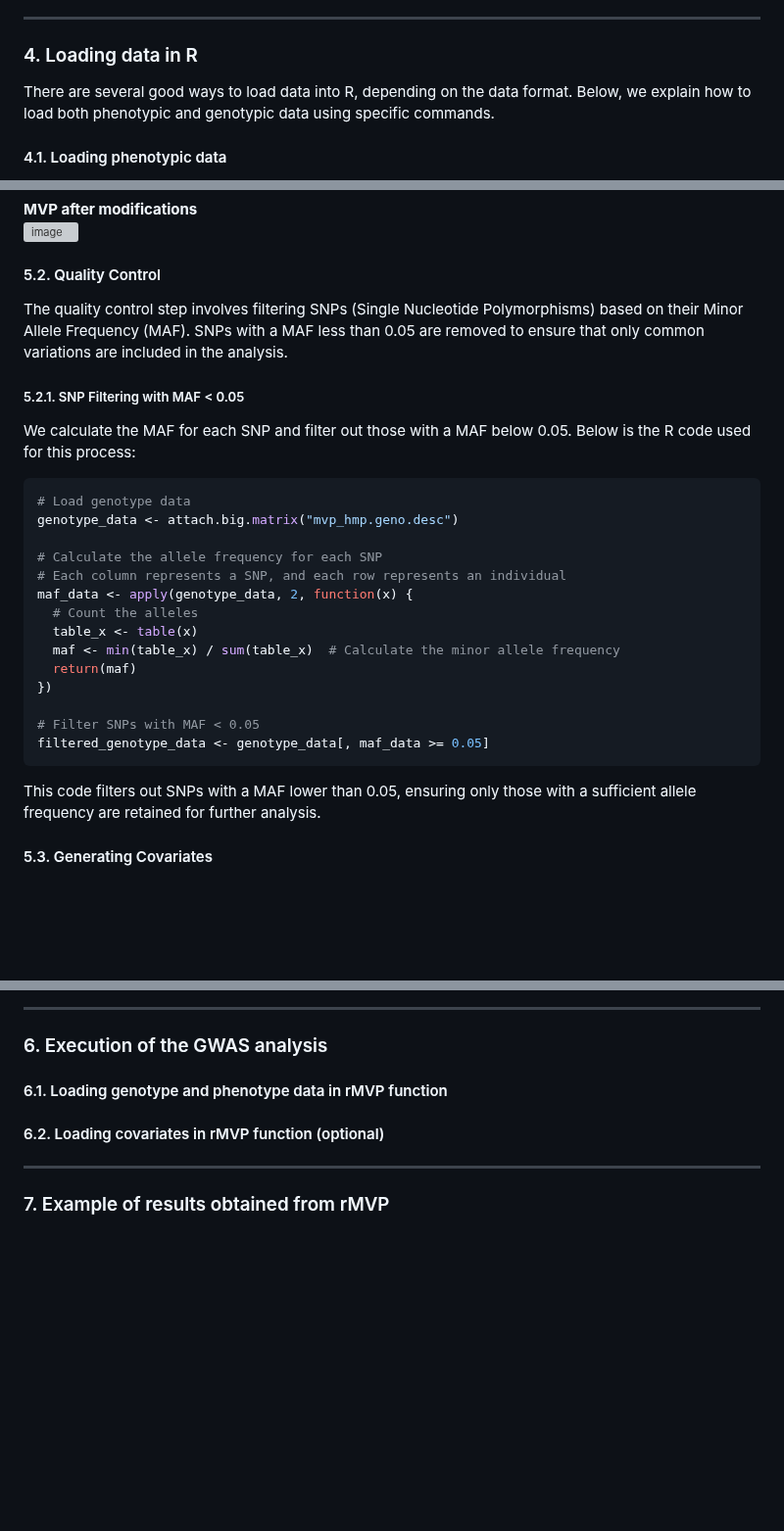
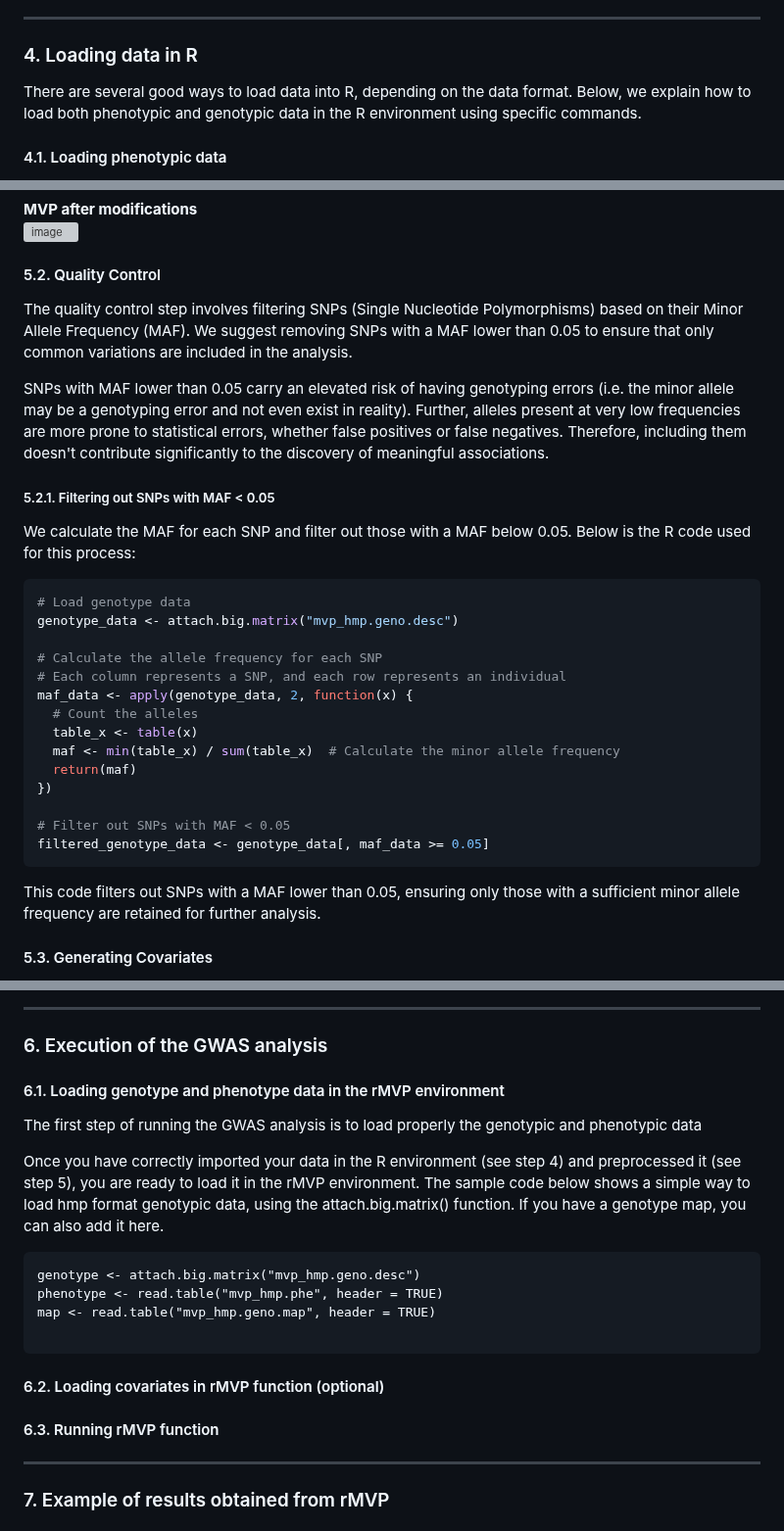
Before and after one commit to MA-Chiasson/BVG-7003-Devoir-3-FastTrackGWAS, a Markdown page: README.md, 3 parts joined by grey strips. Shown at 98% size. GitHub-like rendering; blank space fills up the shorter version; grey boxes are pictures that could not be loaded.

````diff
--- a/README.md
+++ b/README.md
@@ -129,7 +129,7 @@ Defining a working directory streamlines file management, reduces errors, and he
 ---
 
 ### 4. Loading data in R
-There are several good ways to load data into R, depending on the data format. Below, we explain how to load both phenotypic and genotypic data using specific commands.
+There are several good ways to load data into R, depending on the data format. Below, we explain how to load both phenotypic and genotypic data in the R environment using specific commands.
 
 #### 4.1. Loading phenotypic data
 For phenotypic data, we typically use `read.csv()` or `read.table()` to import the data. The key difference is that `read.csv()` is used when the data is separated by commas, while `read.table()` is more general and allows specifying different delimiters (e.g., tab-separated data).
@@ -234,9 +234,11 @@ Although the genotypic data uses a different naming convention, where it include
 
 #### 5.2. Quality Control
 
-The quality control step involves filtering SNPs (Single Nucleotide Polymorphisms) based on their Minor Allele Frequency (MAF). SNPs with a MAF less than 0.05 are removed to ensure that only common variations are included in the analysis.
+The quality control step involves filtering SNPs (Single Nucleotide Polymorphisms) based on their Minor Allele Frequency (MAF). We suggest removing SNPs with a MAF lower than 0.05 to ensure that only common variations are included in the analysis.
 
-##### 5.2.1. SNP Filtering with MAF < 0.05
+SNPs with MAF lower than 0.05 carry an elevated risk of having genotyping errors (i.e. the minor allele may be a genotyping error and not even exist in reality). Further, alleles present at very low frequencies are more prone to statistical errors, whether false positives or false negatives. Therefore, including them doesn't contribute significantly to the discovery of meaningful associations.
+
+##### 5.2.1. Filtering out SNPs with MAF < 0.05
 
 We calculate the MAF for each SNP and filter out those with a MAF below 0.05. Below is the R code used for this process:
 
@@ -253,11 +255,11 @@ maf_data <- apply(genotype_data, 2, function(x) {
   return(maf)
 })
 
-# Filter SNPs with MAF < 0.05
+# Filter out SNPs with MAF < 0.05
 filtered_genotype_data <- genotype_data[, maf_data >= 0.05]
 ```
 
-This code filters out SNPs with a MAF lower than 0.05, ensuring only those with a sufficient allele frequency are retained for further analysis.
+This code filters out SNPs with a MAF lower than 0.05, ensuring only those with a sufficient minor allele frequency are retained for further analysis.
 
 #### 5.3. Generating Covariates
 
@@ -272,9 +274,23 @@ This section explains how we preprocess the data, including formatting the files
 
 ### 6. Execution of the GWAS analysis
 
-#### 6.1. Loading genotype and phenotype data in rMVP function
+#### 6.1. Loading genotype and phenotype data in the rMVP environment
+The first step of running the GWAS analysis is to load properly the genotypic and phenotypic data
 
+Once you have correctly imported your data in the R environment (see step 4) and preprocessed it (see step 5), you are ready to load it in the rMVP environment.
+The sample code below shows a simple way to load hmp format genotypic data, using the attach.big.matrix() function.
+If you have a genotype map, you can also add it here.
+
+```
+genotype <- attach.big.matrix("mvp_hmp.geno.desc")
+phenotype <- read.table("mvp_hmp.phe", header = TRUE)
+map <- read.table("mvp_hmp.geno.map", header = TRUE)
+
+```
 #### 6.2. Loading covariates in rMVP function (optional)
+
+#### 6.3. Running rMVP function
+
 
 ---
 
````
Also changed, not shown: other parts of README.md (+14 -0 lines).
